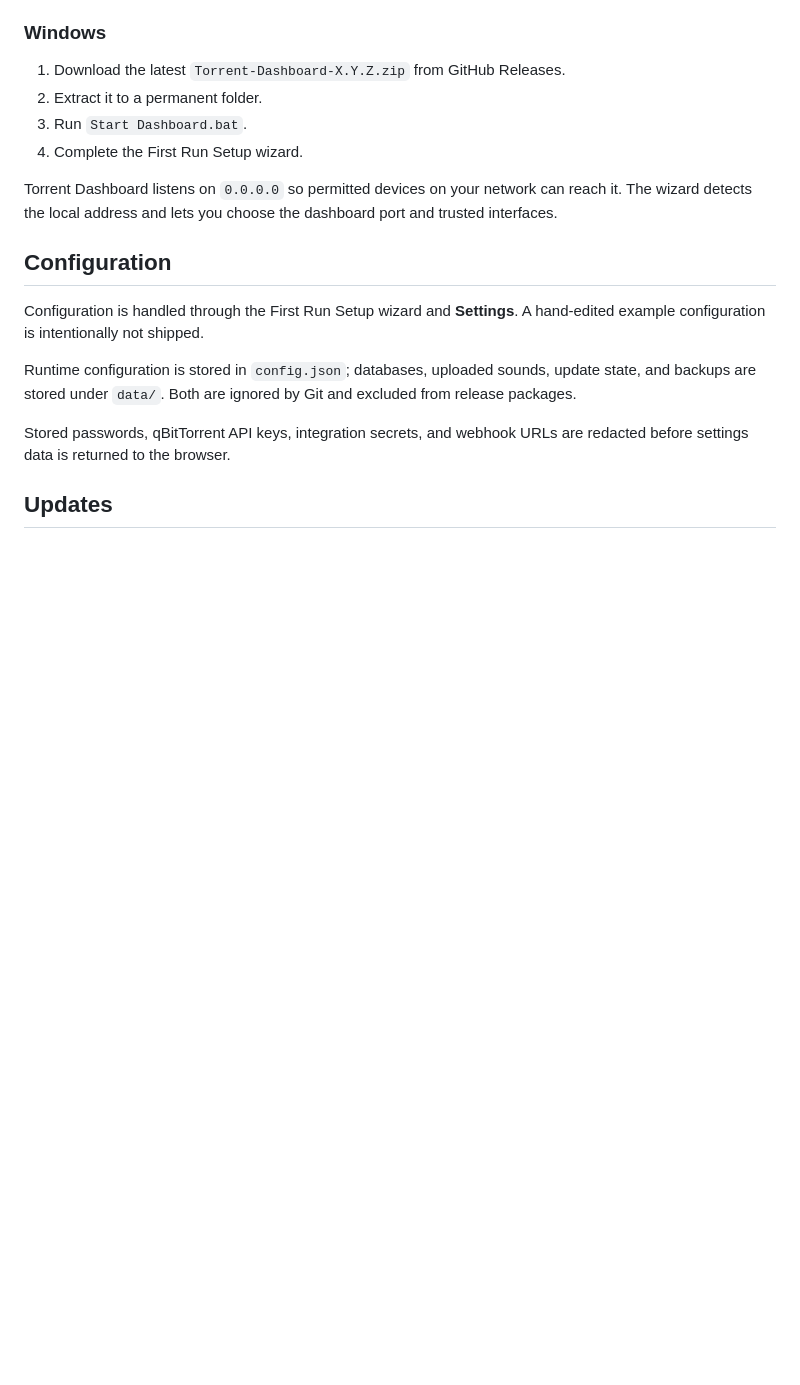
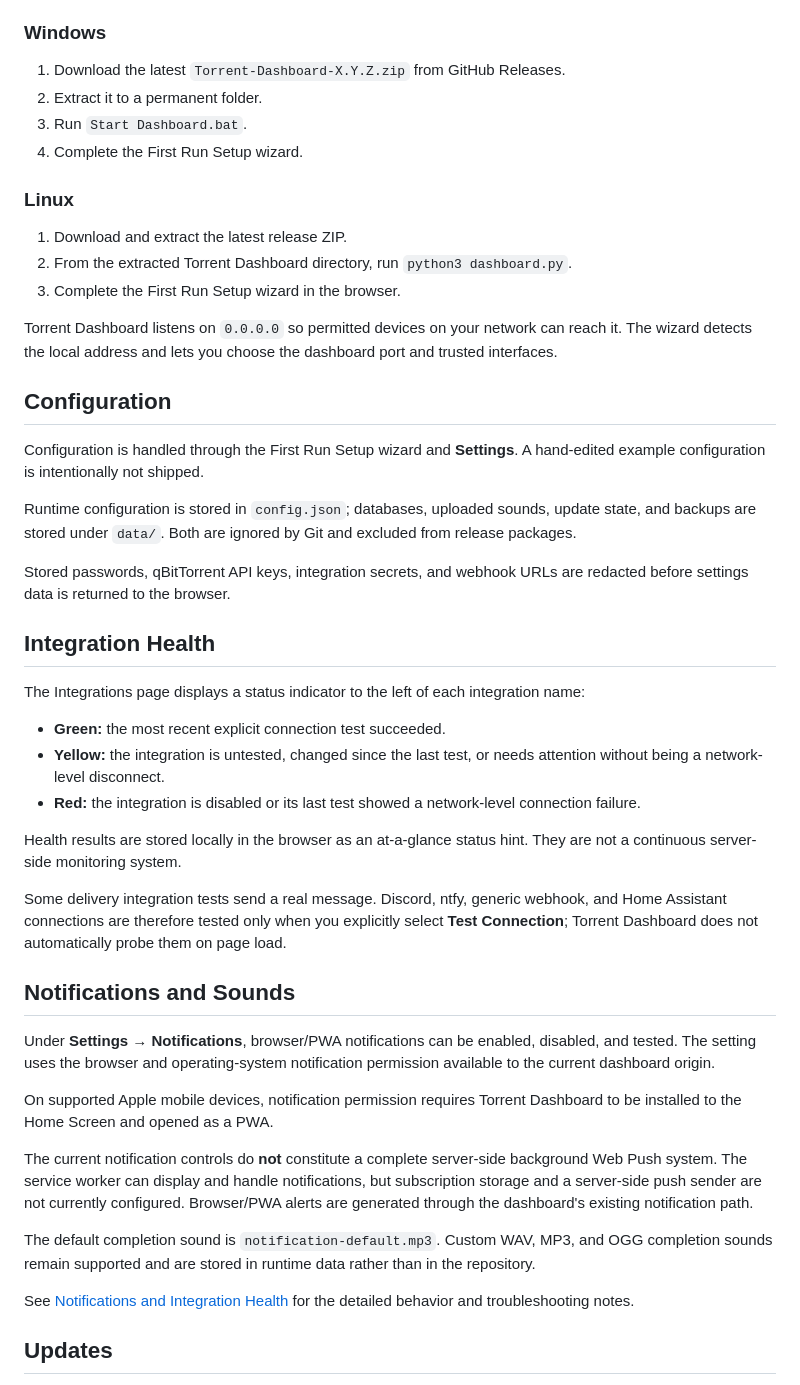
Before and after one commit to CynicaGaming/TorrentDashboard, a Markdown page: README.md, the part around one of its changes. Rendered like a GitHub page; blank space fills up the shorter version.

```diff
--- a/README.md
+++ b/README.md
@@ -46,6 +48,12 @@ Torrent Dashboard provides a modern browser interface for monitoring and managin
 3. Run `Start Dashboard.bat`.
 4. Complete the First Run Setup wizard.
 
+### Linux
+
+1. Download and extract the latest release ZIP.
+2. From the extracted Torrent Dashboard directory, run `python3 dashboard.py`.
+3. Complete the First Run Setup wizard in the browser.
+
 Torrent Dashboard listens on `0.0.0.0` so permitted devices on your network can reach it. The wizard detects the local address and lets you choose the dashboard port and trusted interfaces.
 
 ## Configuration
@@ -55,6 +63,30 @@ Configuration is handled through the First Run Setup wizard and **Settings**. A
 Runtime configuration is stored in `config.json`; databases, uploaded sounds, update state, and backups are stored under `data/`. Both are ignored by Git and excluded from release packages.
 
 Stored passwords, qBitTorrent API keys, integration secrets, and webhook URLs are redacted before settings data is returned to the browser.
+
+## Integration Health
+
+The Integrations page displays a status indicator to the left of each integration name:
+
+- **Green:** the most recent explicit connection test succeeded.
+- **Yellow:** the integration is untested, changed since the last test, or needs attention without being a network-level disconnect.
+- **Red:** the integration is disabled or its last test showed a network-level connection failure.
+
+Health results are stored locally in the browser as an at-a-glance status hint. They are not a continuous server-side monitoring system.
+
+Some delivery integration tests send a real message. Discord, ntfy, generic webhook, and Home Assistant connections are therefore tested only when you explicitly select **Test Connection**; Torrent Dashboard does not automatically probe them on page load.
+
+## Notifications and Sounds
+
+Under **Settings → Notifications**, browser/PWA notifications can be enabled, disabled, and tested. The setting uses the browser and operating-system notification permission available to the current dashboard origin.
+
+On supported Apple mobile devices, notification permission requires Torrent Dashboard to be installed to the Home Screen and opened as a PWA.
+
+The current notification controls do **not** constitute a complete server-side background Web Push system. The service worker can display and handle notifications, but subscription storage and a server-side push sender are not currently configured. Browser/PWA alerts are generated through the dashboard's existing notification path.
+
+The default completion sound is `notification-default.mp3`. Custom WAV, MP3, and OGG completion sounds remain supported and are stored in runtime data rather than in the repository.
+
+See [Notifications and Integration Health](docs/NOTIFICATIONS.md) for the detailed behavior and troubleshooting notes.
 
 ## Updates
 
```
Also changed, not shown: other parts of README.md (+30 -1 lines).
